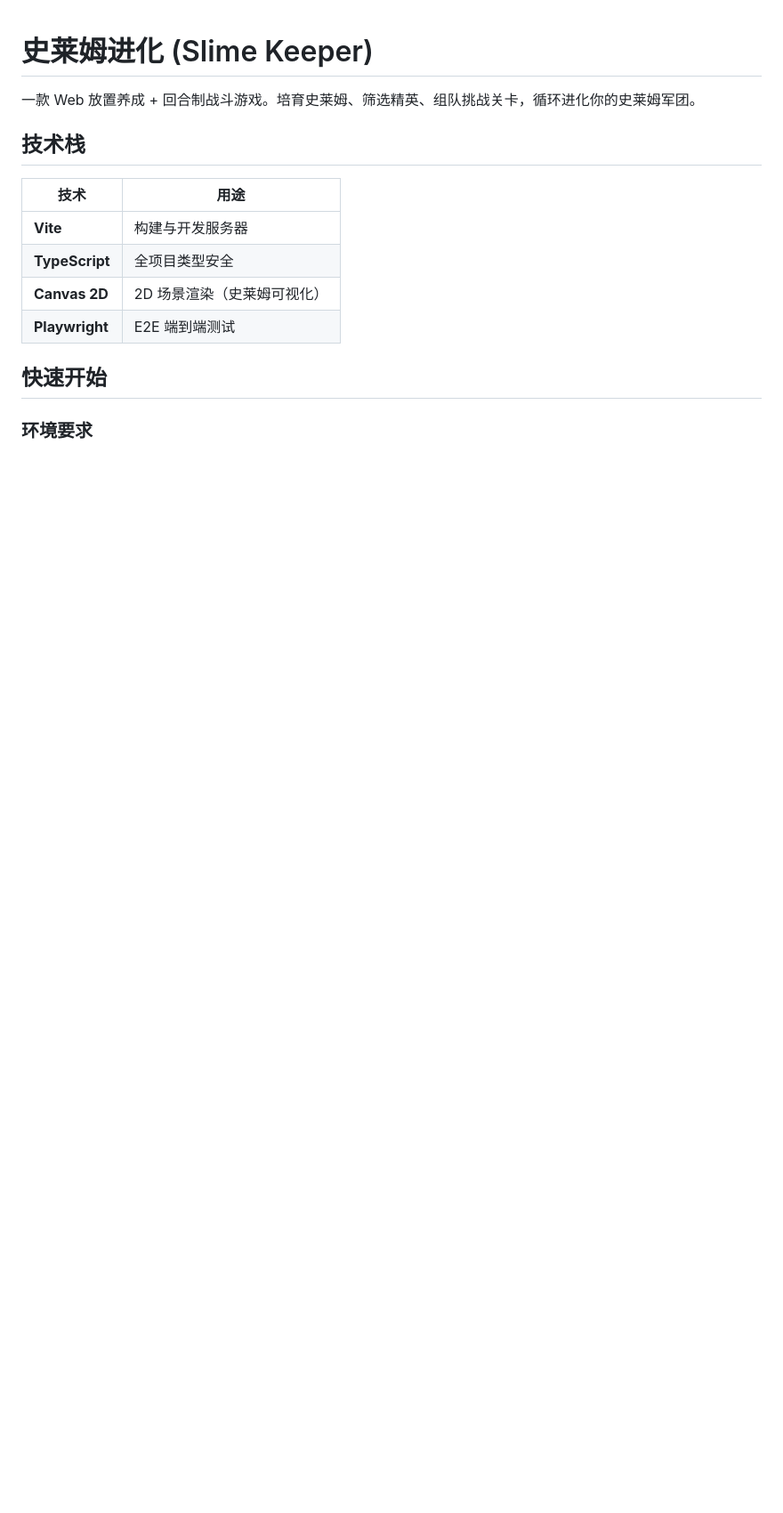
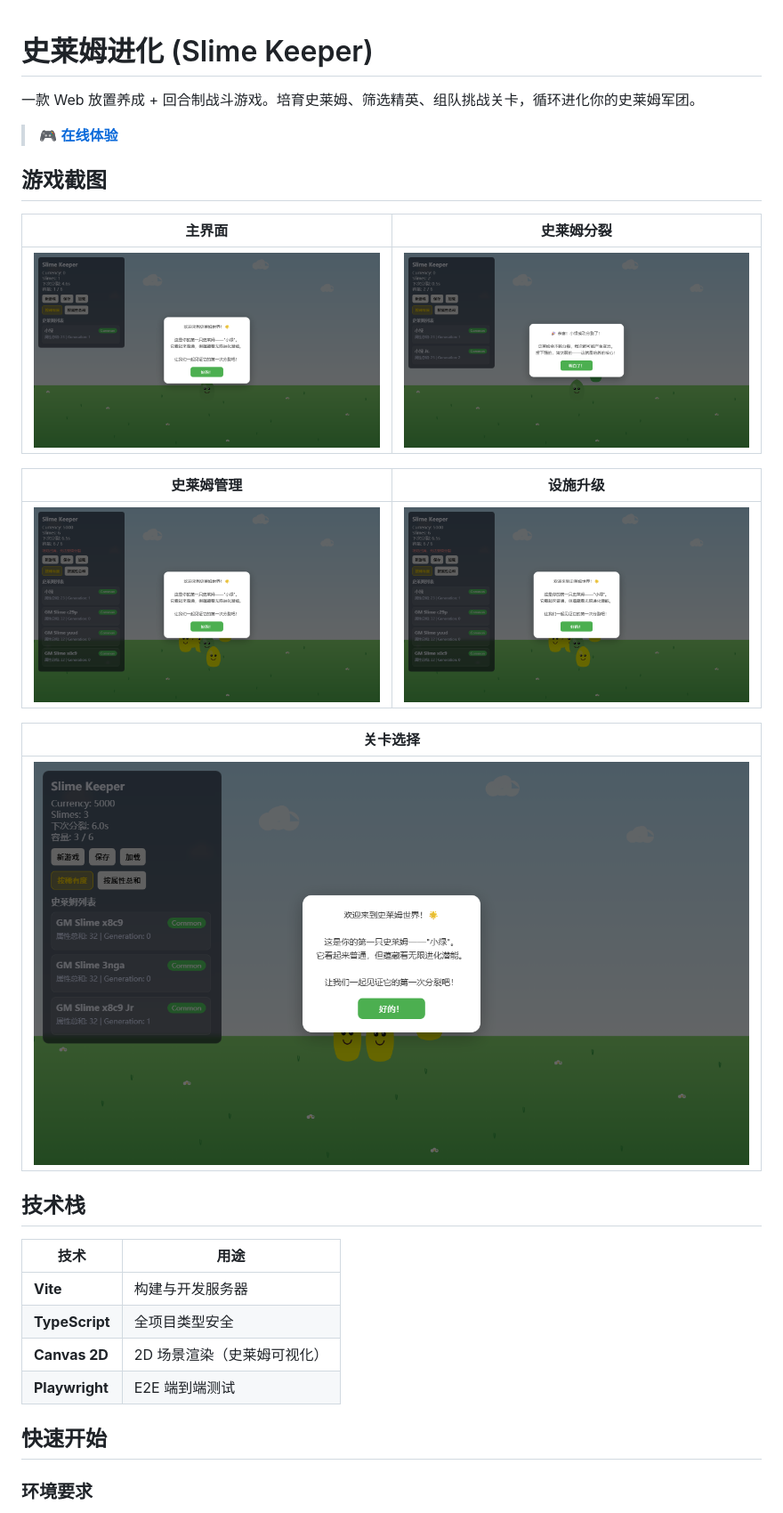
Before and after one commit to Lynkzhang/AFK, a Markdown page: repo/README.md, the part around the change printed below. Shown: that part at 89% size. Rendered like a GitHub page; pictures changed too: repo/screenshots/01-main-screen.png (added), repo/screenshots/02-slime-split.png (added), repo/screenshots/03-slime-management.png (added); blank space fills up the shorter version.

Commit message:
[PM] feat: add GH Pages deploy, vite config, screenshots, and README update - Closes #119

```diff
--- a/repo/README.md
+++ b/repo/README.md
@@ -1,6 +1,22 @@
 # 史莱姆进化 (Slime Keeper)
 
 一款 Web 放置养成 + 回合制战斗游戏。培育史莱姆、筛选精英、组队挑战关卡，循环进化你的史莱姆军团。
+
+> 🎮 **[在线体验](https://Lynkzhang.github.io/AFK/)**
+
+## 游戏截图
+
+| 主界面 | 史莱姆分裂 |
+|:---:|:---:|
+| ![主界面](screenshots/01-main-screen.png) | ![史莱姆分裂](screenshots/02-slime-split.png) |
+
+| 史莱姆管理 | 设施升级 |
+|:---:|:---:|
+| ![史莱姆管理](screenshots/03-slime-management.png) | ![设施升级](screenshots/04-facility.png) |
+
+| 关卡选择 |
+|:---:|
+| ![关卡选择](screenshots/05-stage-select.png) |
 
 ## 技术栈
 
```
Also changed, not shown: other parts of repo/README.md (+2 -0 lines), 2 other files.
